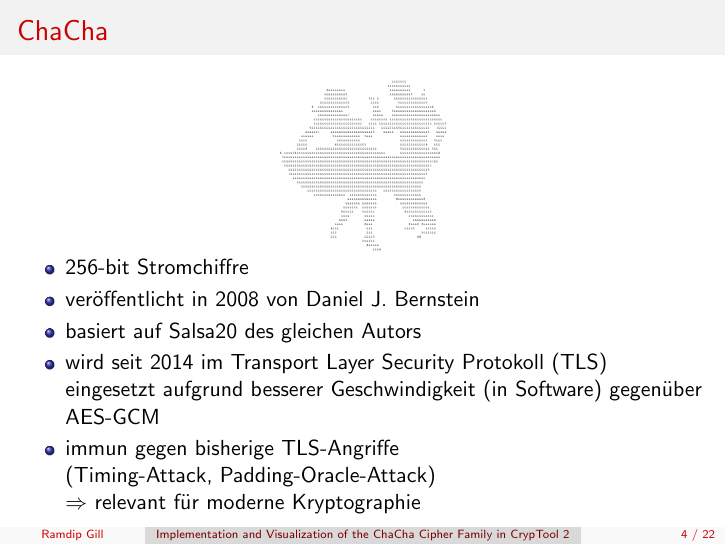
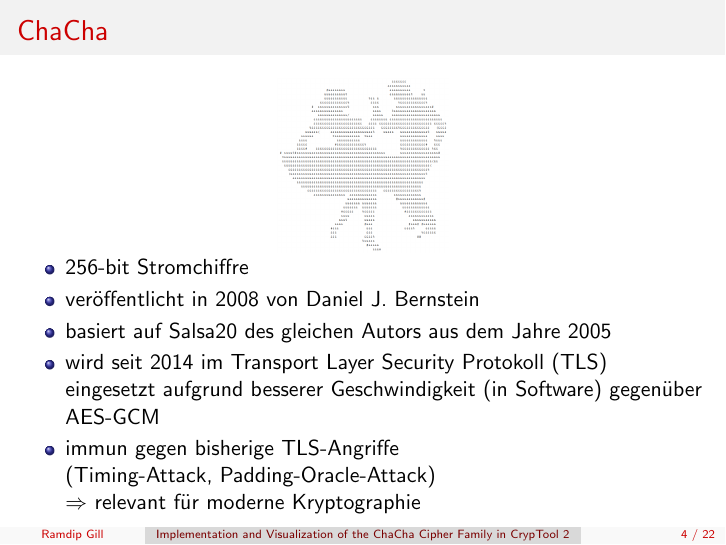
Before and after one commit to ekzyis/ChaCha-Presentation, LaTeX slides (presentation.tex): page 4 of 22. Compiled offline with pdfLaTeX.

Commit message:
Add Salsa20 year of publication

```diff
--- a/presentation.tex
+++ b/presentation.tex
@@ -98,7 +98,7 @@
 \begin{itemize}
 \item 256-bit Stromchiffre
 \item veröffentlicht in 2008 von Daniel J. Bernstein
-\item basiert auf Salsa20 des gleichen Autors
+\item basiert auf Salsa20 des gleichen Autors aus dem Jahre 2005
 \item wird seit 2014 im Transport Layer Security Protokoll (TLS) \\eingesetzt aufgrund besserer Geschwindigkeit (in Software) gegenüber AES-GCM
 \item immun gegen bisherige TLS-Angriffe \\(Timing-Attack, Padding-Oracle-Attack)\\ $\Rightarrow$\ relevant für moderne Kryptographie
 \end{itemize}
```
